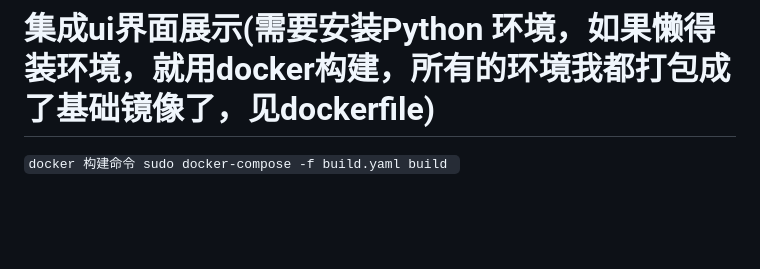
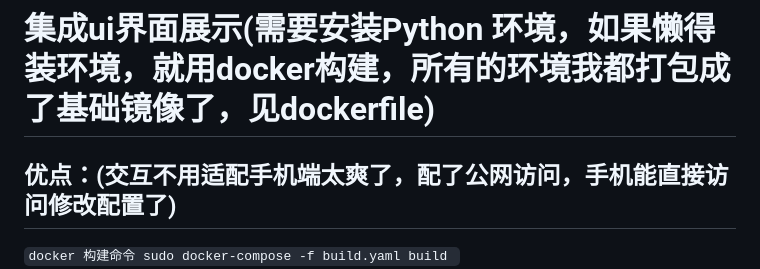
Before and after one commit to code-innovator-zyx/wechat-gptbot, a Markdown page: README.md, the part around the change. Rendered like a GitHub page; blank space fills up the shorter version.

```diff
--- a/README.md
+++ b/README.md
@@ -34,6 +34,7 @@
 - **暂无**： 欢迎大家给意见
 
 # 集成ui界面展示(需要安装Python 环境，如果懒得装环境，就用docker构建，所有的环境我都打包成了基础镜像了，见dockerfile)
+## 优点：(交互不用适配手机端太爽了，配了公网访问，手机能直接访问修改配置了)
 ``docker 构建命令
 sudo docker-compose -f build.yaml build
 ``
```
